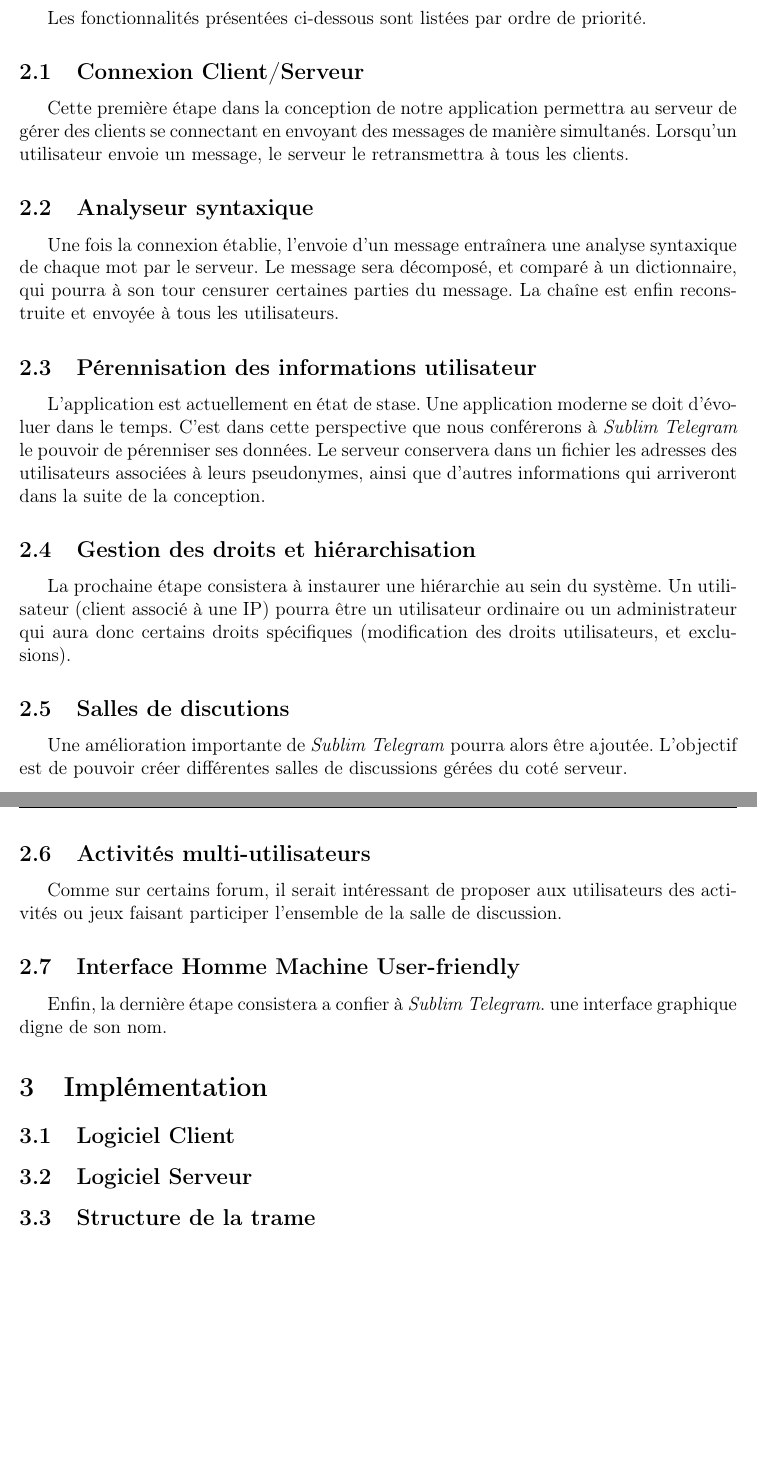
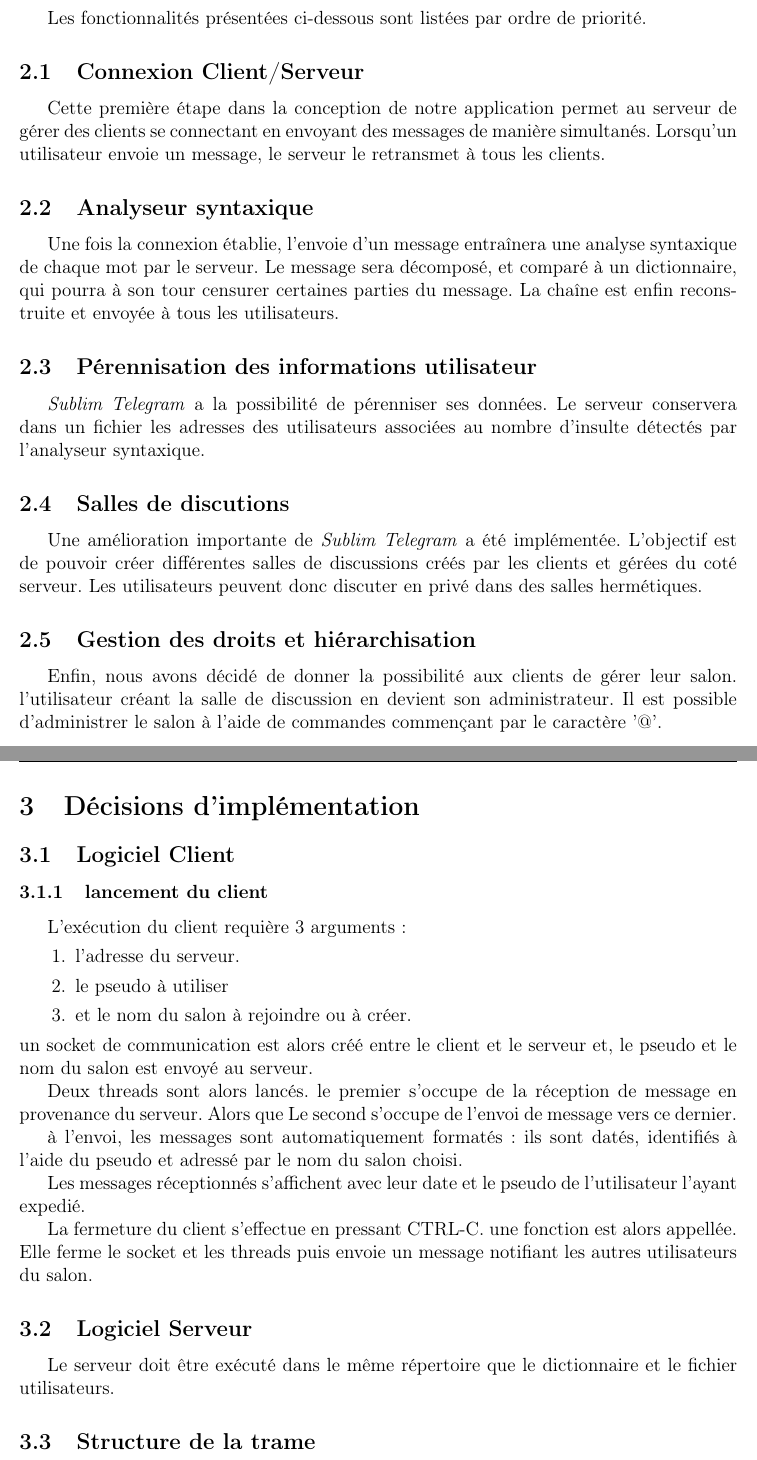
Before and after one commit to orichalque/NetworkClient, a LaTeX document (rapport.tex): two parts of pages 3 and 4 of 4, joined at a grey line, cut so that both start at the same text, the shorter picture padded with empty space. Compiled offline with pdfLaTeX.

Commit message:
rapport avancé

```diff
--- a/rapport.tex
+++ b/rapport.tex
@@ -8,7 +8,7 @@
 \usepackage{amsmath}
 \usepackage{amssymb}
 \author{Thibault \bsc{Béziers la Fosse}, Benjamin \bsc{Moreau}}
-\title{Spécifications de Sublim Telegram: Un système de communication}
+\title{Sublim Telegram: Un système de communication}
 \pagestyle{fancy}
 
 
@@ -25,21 +25,38 @@ Nous détaillerons d'abord les fonctionnalités de notre application, puis quelq
 \section{Fonctionnalités}
 Les fonctionnalités présentées ci-dessous sont listées par ordre de priorité.
 \subsection{Connexion Client/Serveur}
-Cette première étape dans la conception de notre application permettra au serveur de gérer des clients se connectant en envoyant des messages de manière simultanés. Lorsqu'un utilisateur envoie un message, le serveur le retransmettra à tous les clients.
+Cette première étape dans la conception de notre application permet au serveur de gérer des clients se connectant en envoyant des messages de manière simultanés. Lorsqu'un utilisateur envoie un message, le serveur le retransmet à tous les clients.
 \subsection{Analyseur syntaxique}
 Une fois la connexion établie, l'envoie d'un message entraînera une analyse syntaxique de chaque mot par le serveur. Le message sera décomposé, et comparé à un dictionnaire, qui pourra à son tour censurer certaines parties du message. La chaîne est enfin reconstruite et envoyée à tous les utilisateurs.
 \subsection{Pérennisation des informations utilisateur}
-L'application est actuellement en état de stase. Une application moderne se doit d'évoluer dans le temps. C'est dans cette perspective que nous conférerons à \emph{Sublim Telegram} le pouvoir de pérenniser ses données. Le serveur conservera dans un fichier les adresses des utilisateurs associées à leurs pseudonymes, ainsi que d'autres informations qui arriveront dans la suite de la conception.
+\emph{Sublim Telegram} a la possibilité de pérenniser ses données. Le serveur conservera dans un fichier les adresses des utilisateurs associées au nombre d'insulte détectés par l'analyseur syntaxique.
+\subsection{Salles de discutions}
+Une amélioration importante de \emph{Sublim Telegram} a été implémentée. L'objectif est de pouvoir créer différentes salles de discussions créés par les clients et gérées du coté serveur. Les utilisateurs peuvent donc discuter en privé dans des salles hermétiques.
 \subsection{Gestion des droits et hiérarchisation}
-La prochaine étape consistera à instaurer une hiérarchie au sein du système. Un utilisateur (client associé à une IP) pourra être un utilisateur ordinaire ou un administrateur qui aura donc certains droits spécifiques (modification des droits utilisateurs, et exclusions).
-\subsection{Salles de discutions}
-Une amélioration importante de \emph{Sublim Telegram} pourra alors être ajoutée. L'objectif est de pouvoir créer différentes salles de discussions gérées du coté serveur.
-\subsection{Activités multi-utilisateurs}
-Comme sur certains forum, il serait intéressant de proposer aux utilisateurs des activités ou jeux faisant participer l'ensemble de la salle de discussion.
-\subsection{Interface Homme Machine User-friendly}
-Enfin, la dernière étape consistera a confier à \emph{Sublim Telegram}. une interface graphique digne de son nom.
-\section{Implémentation}
+Enfin, nous avons décidé de donner la possibilité aux clients de gérer leur salon. l'utilisateur créant la salle de discussion en devient son administrateur. Il est possible d'administrer le salon à l'aide de commandes commençant par le caractère '@'.
+
+\section{Décisions d'implémentation}
 \subsection{Logiciel Client}
+\subsubsection{lancement du client}
+L'exécution du client requière 3 arguments:
+\begin{enumerate}
+    \item l'adresse du serveur.
+    \item le pseudo à utiliser
+    \item et le nom du salon à rejoindre ou à créer.
+\end{enumerate}
+un socket de communication est alors créé entre le client et le serveur et, le pseudo et le nom du salon est envoyé au serveur.
+
+Deux threads sont alors lancés. le premier s'occupe de la réception de message en provenance du serveur. Alors que Le second s'occupe de l'envoi de message vers ce dernier.
+
+à l'envoi, les messages sont automatiquement formatés: ils sont datés, identifiés à l'aide du pseudo et adressé par le nom du salon choisi.
+
+Les messages réceptionnés s'affichent avec leur date et le pseudo de l'utilisateur l'ayant expedié.
+
+La fermeture du client s'effectue en pressant CTRL-C. une fonction est alors appellée. Elle ferme le socket et les threads puis envoie un message notifiant les autres utilisateurs du salon.
+
 \subsection{Logiciel Serveur}
+Le serveur doit être exécuté dans le même répertoire que le dictionnaire et le fichier utilisateurs.
+
+
 \subsection{Structure de la trame}
 \end{document}
```
Also changed, not shown: rapport.tex (4 more changed lines).
